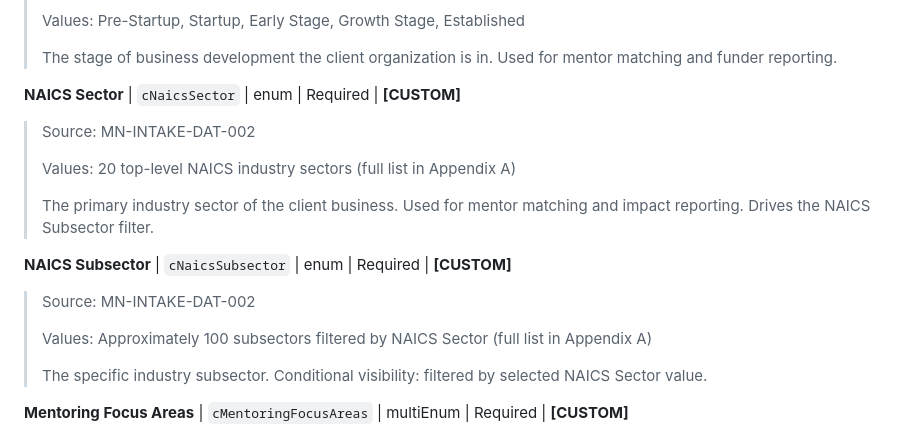
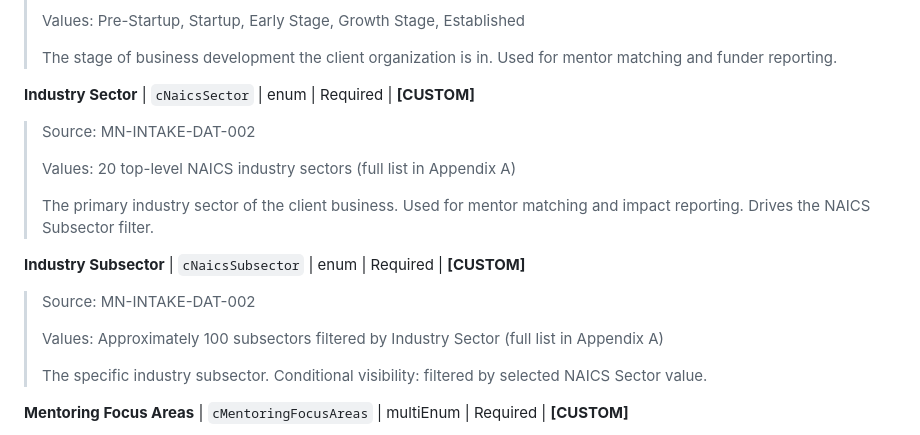
Before and after one commit to dbower44022/ClevelandBusinessMentoring, a Markdown page: PRDs/CBM-Consolidated-Design.md, the part around the change. GitHub-like rendering.

```diff
--- a/PRDs/CBM-Consolidated-Design.md
+++ b/PRDs/CBM-Consolidated-Design.md
@@ -103,7 +103,7 @@ that must be deployed.
 > The stage of business development the client organization is in.
 > Used for mentor matching and funder reporting.
 
-**NAICS Sector** | `cNaicsSector` | enum | Required | **[CUSTOM]**
+**Industry Sector** | `cNaicsSector` | enum | Required | **[CUSTOM]**
 > Source: MN-INTAKE-DAT-002
 >
 > Values: 20 top-level NAICS industry sectors (full list in Appendix A)
@@ -111,10 +111,10 @@ that must be deployed.
 > The primary industry sector of the client business. Used for mentor
 > matching and impact reporting. Drives the NAICS Subsector filter.
 
-**NAICS Subsector** | `cNaicsSubsector` | enum | Required | **[CUSTOM]**
+**Industry Subsector** | `cNaicsSubsector` | enum | Required | **[CUSTOM]**
 > Source: MN-INTAKE-DAT-002
 >
-> Values: Approximately 100 subsectors filtered by NAICS Sector
+> Values: Approximately 100 subsectors filtered by Industry Sector
 > (full list in Appendix A)
 >
 > The specific industry subsector. Conditional visibility: filtered
```
Also changed, not shown: PRDs/CBM-Domain-PRD-Mentoring.md (+3 -3 lines).
